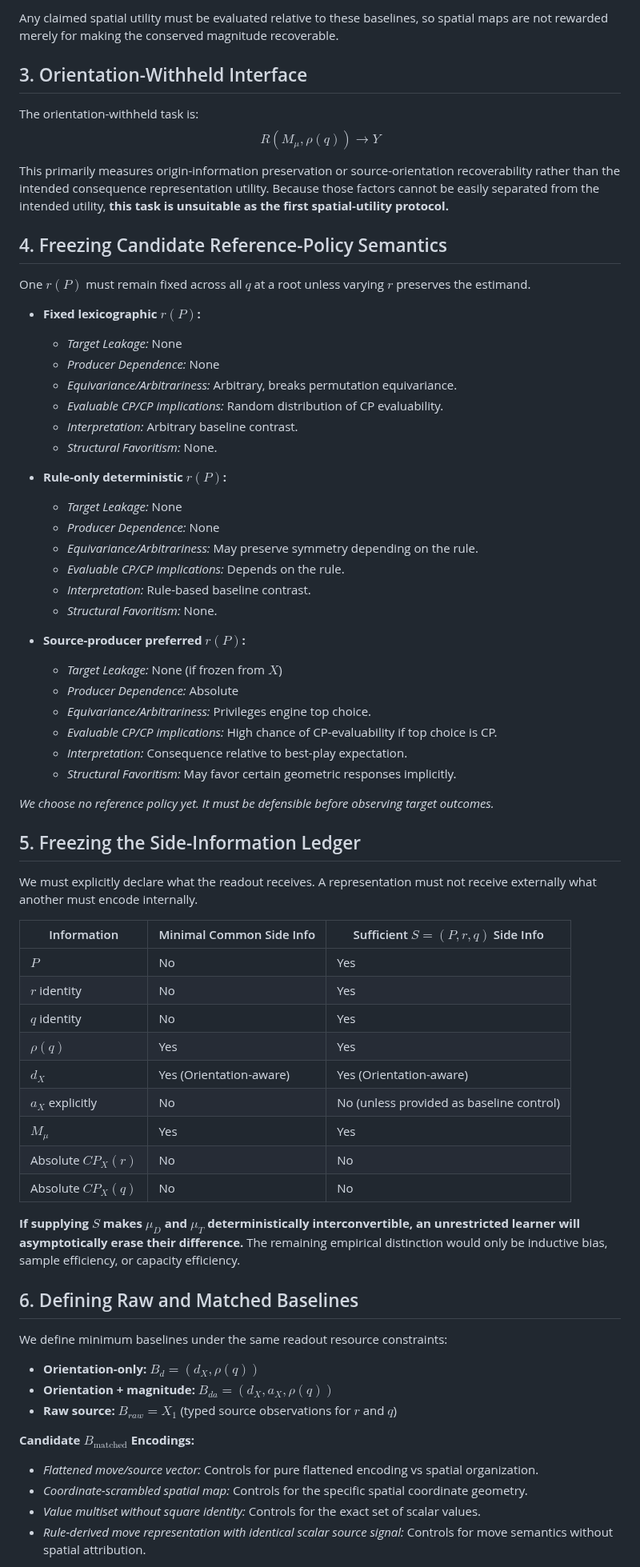
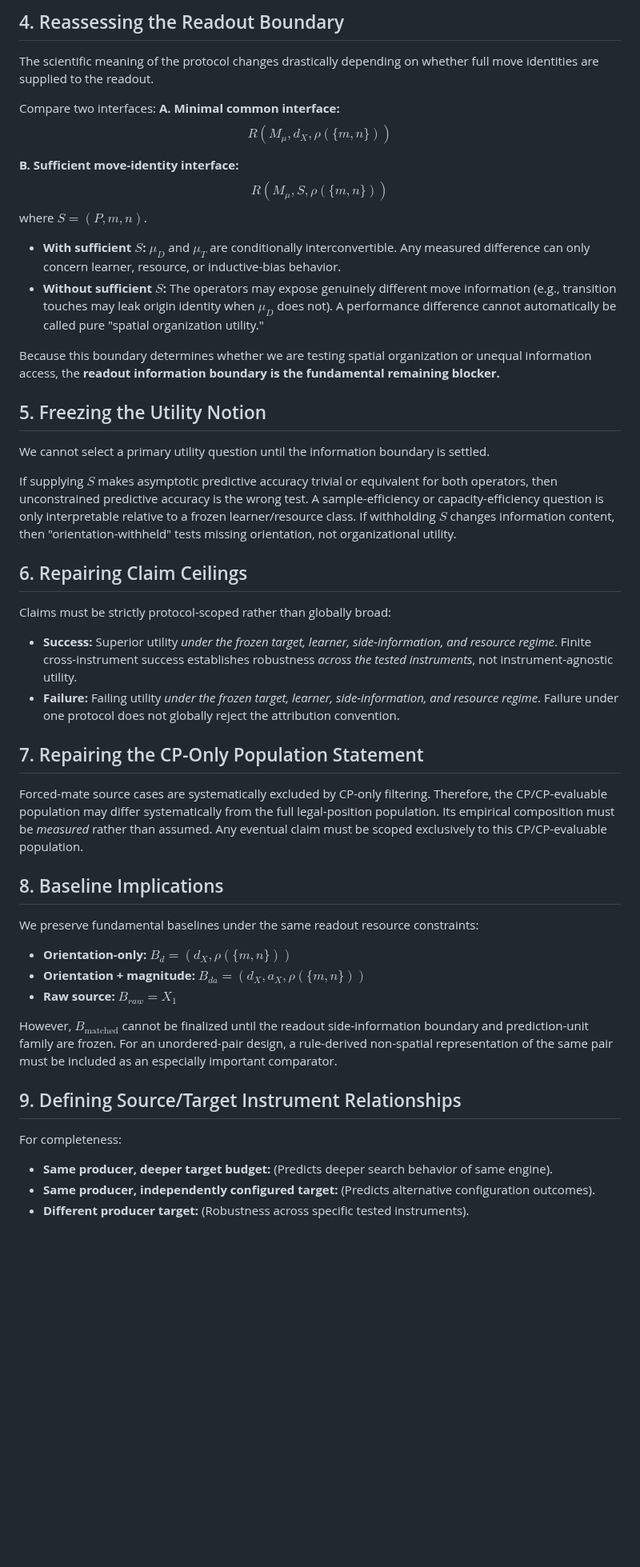
Before and after one commit to JosephJMWalker-MBA/Chess-Board-Heat-Map-Instruct, a Markdown page: docs/research/CP_ONLY_ATTRIBUTION_UTILITY_PROTOCOL_PREFLIGHT.md, the part around one of its changes. Shown at 80% size. GitHub-like rendering; blank space fills up the shorter version.

```diff
--- a/docs/research/CP_ONLY_ATTRIBUTION_UTILITY_PROTOCOL_PREFLIGHT.md
+++ b/docs/research/CP_ONLY_ATTRIBUTION_UTILITY_PROTOCOL_PREFLIGHT.md
@@ -74,72 +55,50 @@ We require orientation-only and magnitude baselines:
 
-Any claimed spatial utility must be evaluated relative to these baselines, so spatial maps are not rewarded merely for making the conserved magnitude recoverable.
+## 4. Reassessing the Readout Boundary
 
-## 3. Orientation-Withheld Interface
+The scientific meaning of the protocol changes drastically depending on whether full move identities are supplied to the readout.
 
-The orientation-withheld task is:
-$$R(M_\mu, \rho(q)) \to Y$$
+Compare two interfaces:
+**A. Minimal common interface:**
+$$R(M_\mu, d_X, \rho(\{m, n\}))$$
 
-This primarily measures origin-information preservation or source-orientation recoverability rather than the intended consequence representation utility. Because those factors cannot be easily separated from the intended utility, **this task is unsuitable as the first spatial-utility protocol.**
+**B. Sufficient move-identity interface:**
+$$R(M_\mu, S, \rho(\{m, n\}))$$
+where $S = (P, m, n)$.
 
-## 4. Freezing Candidate Reference-Policy Semantics
+- **With sufficient $S$:** $\mu_D$ and $\mu_T$ are conditionally interconvertible. Any measured difference can only concern learner, resource, or inductive-bias behavior.
+- **Without sufficient $S$:** The operators may expose genuinely different move information (e.g., transition touches may leak origin identity when $\mu_D$ does not). A performance difference cannot automatically be called pure "spatial organization utility."
 
-One $r(P)$ must remain fixed across all $q$ at a root unless varying $r$ preserves the estimand.
+Because this boundary determines whether we are testing spatial organization or unequal information access, the **readout information boundary is the fundamental remaining blocker.**
 
-- **Fixed lexicographic $r(P)$:**
-  - *Target Leakage:* None
-  - *Producer Dependence:* None
-  - *Equivariance/Arbitrariness:* Arbitrary, breaks permutation equivariance.
-  - *Evaluable CP/CP implications:* Random distribution of CP evaluability.
-  - *Interpretation:* Arbitrary baseline contrast.
-  - *Structural Favoritism:* None.
+## 5. Freezing the Utility Notion
 
-- **Rule-only deterministic $r(P)$:**
-  - *Target Leakage:* None
-  - *Producer Dependence:* None
-  - *Equivariance/Arbitrariness:* May preserve symmetry depending on the rule.
-  - *Evaluable CP/CP implications:* Depends on the rule.
-  - *Interpretation:* Rule-based baseline contrast.
-  - *Structural Favoritism:* None.
+We cannot select a primary utility question until the information boundary is settled.
 
-- **Source-producer preferred $r(P)$:**
-  - *Target Leakage:* None (if frozen from $X$)
-  - *Producer Dependence:* Absolute
-  - *Equivariance/Arbitrariness:* Privileges engine top choice.
-  - *Evaluable CP/CP implications:* High chance of CP-evaluability if top choice is CP.
-  - *Interpretation:* Consequence relative to best-play expectation.
-  - *Structural Favoritism:* May favor certain geometric responses implicitly.
+If supplying $S$ makes asymptotic predictive accuracy trivial or equivalent for both operators, then unconstrained predictive accuracy is the wrong test. A sample-efficiency or capacity-efficiency question is only interpretable relative to a frozen learner/resource class. If withholding $S$ changes information content, then "orientation-withheld" tests missing orientation, not organizational utility.
 
-*We choose no reference policy yet. It must be defensible before observing target outcomes.*
+## 6. Repairing Claim Ceilings
 
-## 5. Freezing the Side-Information Ledger
+Claims must be strictly protocol-scoped rather than globally broad:
+- **Success:** Superior utility *under the frozen target, learner, side-information, and resource regime*. Finite cross-instrument success establishes robustness *across the tested instruments*, not instrument-agnostic utility.
+- **Failure:** Failing utility *under the frozen target, learner, side-information, and resource regime*. Failure under one protocol does not globally reject the attribution convention.
 
-We must explicitly declare what the readout receives. A representation must not receive externally what another must encode internally.
+## 7. Repairing the CP-Only Population Statement
 
-| Information | Minimal Common Side Info | Sufficient $S=(P, r, q)$ Side Info |
-|---|---|---|
-| $P$ | No | Yes |
-| $r$ identity | No | Yes |
-| $q$ identity | No | Yes |
-| $\rho(q)$ | Yes | Yes |
-| $d_X$ | Yes (Orientation-aware) | Yes (Orientation-aware) |
-| $a_X$ explicitly | No | No (unless provided as baseline control) |
-| $M_\mu$ | Yes | Yes |
-| Absolute $CP_X(r)$ | No | No |
-| Absolute $CP_X(q)$ | No | No |
+Forced-mate source cases are systematically excluded by CP-only filtering. Therefore, the CP/CP-evaluable population may differ systematically from the full legal-position population. Its empirical composition must be *measured* rather than assumed. Any eventual claim must be scoped exclusively to this CP/CP-evaluable population.
 
-**If supplying $S$ makes $\mu_D$ and $\mu_T$ deterministically interconvertible, an unrestricted learner will asymptotically erase their difference.** The remaining empirical distinction would only be inductive bias, sample efficiency, or capacity efficiency.
+## 8. Baseline Implications
 
-## 6. Defining Raw and Matched Baselines
+We preserve fundamental baselines under the same readout resource constraints:
+- **Orientation-only:** $B_d = (d_X, \rho(\{m, n\}))$
+- **Orientation + magnitude:** $B_{da} = (d_X, a_X, \rho(\{m, n\}))$
+- **Raw source:** $B_{raw} = X_1$
 
-We define minimum baselines under the same readout resource constraints:
+However, $B_{\text{matched}}$ cannot be finalized until the readout side-information boundary and prediction-unit family are frozen. For an unordered-pair design, a rule-derived non-spatial representation of the same pair must be included as an especially important comparator.
 
-- **Orientation-only:** $B_d = (d_X, \rho(q))$
-- **Orientation + magnitude:** $B_{da} = (d_X, a_X, \rho(q))$
-- **Raw source:** $B_{raw} = X_1$ (typed source observations for $r$ and $q$)
+## 9. Defining Source/Target Instrument Relationships
 
-**Candidate $B_{\text{matched}}$ Encodings:**
-- *Flattened move/source vector:* Controls for pure flattened encoding vs spatial organization.
-- *Coordinate-scrambled spatial map:* Controls for the specific spatial coordinate geometry.
-- *Value multiset without square identity:* Controls for the exact set of scalar values.
-- *Rule-derived move representation with identical scalar source signal:* Controls for move semantics without spatial attribution.
+For completeness:
+- **Same producer, deeper target budget:** (Predicts deeper search behavior of same engine).
+- **Same producer, independently configured target:** (Predicts alternative configuration outcomes).
+- **Different producer target:** (Robustness across specific tested instruments).
 
```
Also changed, not shown: other parts of docs/research/CP_ONLY_ATTRIBUTION_UTILITY_PROTOCOL_PREFLIGHT.md (+35 -99 lines).
